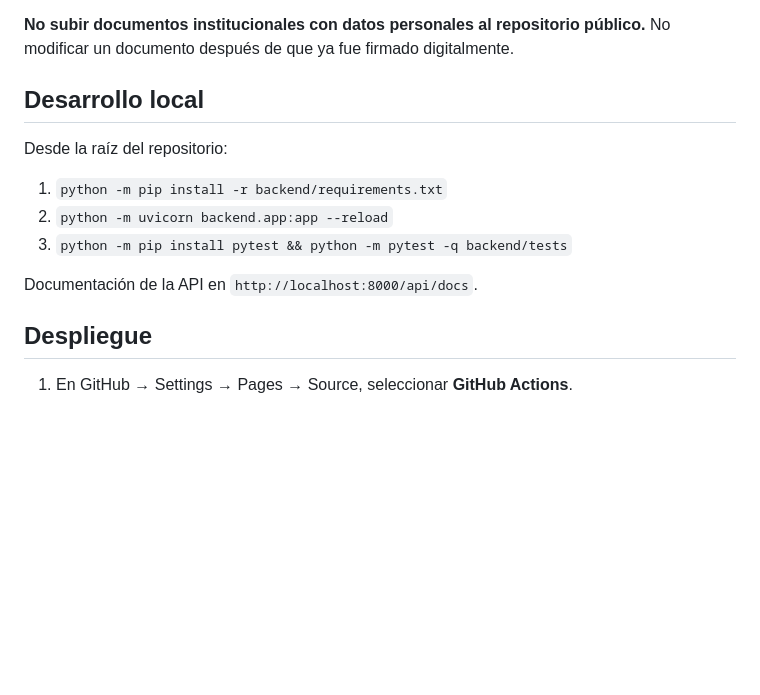
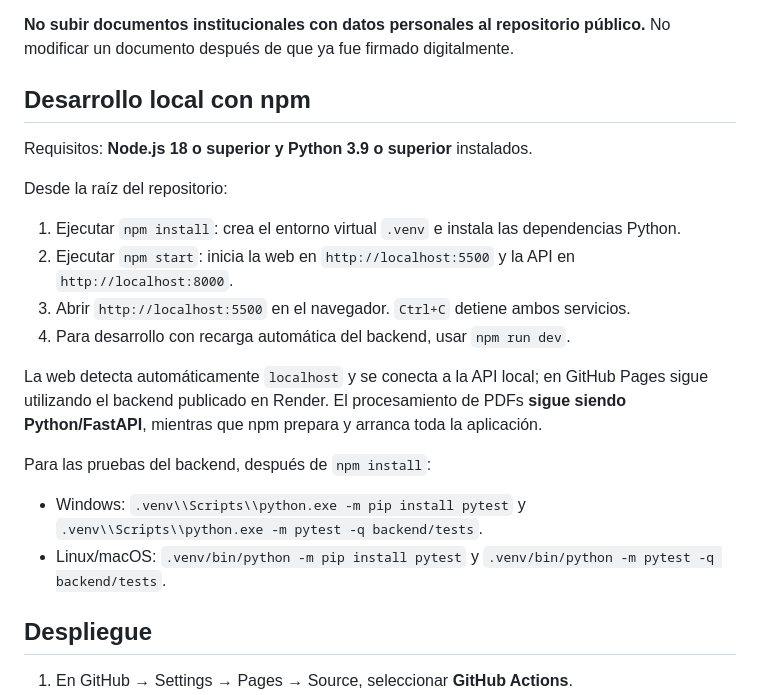
Before and after one commit to jeffer91/Ubicarportads, a Markdown page: README.md, the part around the change. Drawn GitHub-style; blank space fills up the shorter version.

Commit message:
Documentar y habilitar npm en README.md

```diff
--- a/README.md
+++ b/README.md
@@ -45,15 +45,23 @@ Los PDFs se procesan en memoria y no se almacenan en el backend. Se rechazan arc
 
 **No subir documentos institucionales con datos personales al repositorio público.** No modificar un documento después de que ya fue firmado digitalmente.
 
-## Desarrollo local
+## Desarrollo local con npm
+
+Requisitos: **Node.js 18 o superior y Python 3.9 o superior** instalados.
 
 Desde la raíz del repositorio:
 
-1. `python -m pip install -r backend/requirements.txt`
-2. `python -m uvicorn backend.app:app --reload`
-3. `python -m pip install pytest && python -m pytest -q backend/tests`
+1. Ejecutar `npm install`: crea el entorno virtual `.venv` e instala las dependencias Python.
+2. Ejecutar `npm start`: inicia la web en `http://localhost:5500` y la API en `http://localhost:8000`.
+3. Abrir `http://localhost:5500` en el navegador. `Ctrl+C` detiene ambos servicios.
+4. Para desarrollo con recarga automática del backend, usar `npm run dev`.
 
-Documentación de la API en `http://localhost:8000/api/docs`.
+La web detecta automáticamente `localhost` y se conecta a la API local; en GitHub Pages sigue utilizando el backend publicado en Render. El procesamiento de PDFs **sigue siendo Python/FastAPI**, mientras que npm prepara y arranca toda la aplicación.
+
+Para las pruebas del backend, después de `npm install`:
+
+- Windows: `.venv\\Scripts\\python.exe -m pip install pytest` y `.venv\\Scripts\\python.exe -m pytest -q backend/tests`.
+- Linux/macOS: `.venv/bin/python -m pip install pytest` y `.venv/bin/python -m pytest -q backend/tests`.
 
 ## Despliegue
 
```
